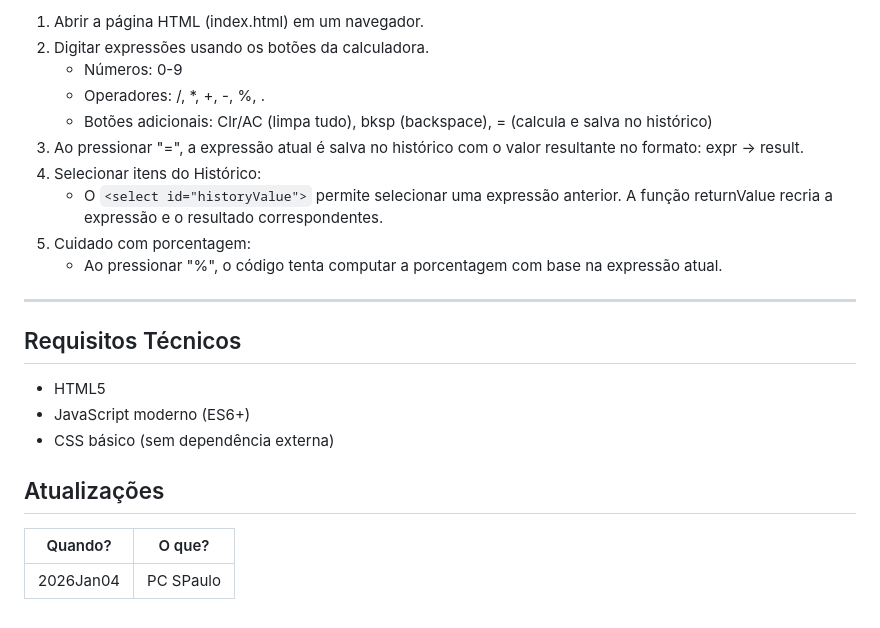
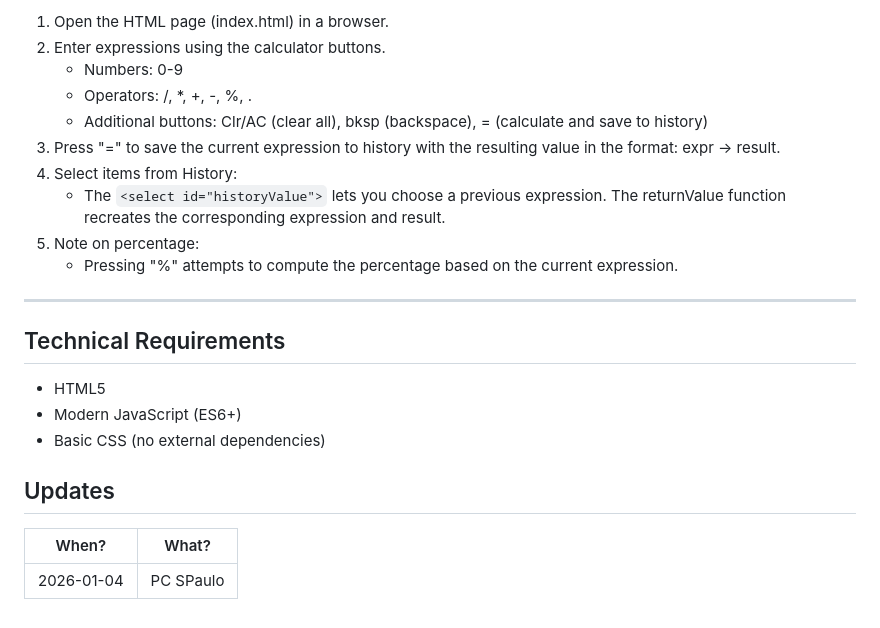
Before and after one commit to joefrancelino55-coder/calculadora, a Markdown page: README.md, the part around one of its changes. Drawn GitHub-style.

```diff
--- a/README.md
+++ b/README.md
@@ -69,26 +69,24 @@ Calculadora simples implementada em HTML, CSS e JavaScript. O objetivo é fornec
 
-1. Abrir a página HTML (index.html) em um navegador.
-2. Digitar expressões usando os botões da calculadora.
-   - Números: 0-9
-   - Operadores: /, *, +, -, %, .
-   - Botões adicionais: Clr/AC (limpa tudo), bksp (backspace), = (calcula e salva no histórico)
-3. Ao pressionar "=", a expressão atual é salva no histórico com o valor resultante no formato: expr -> result.
-4. Selecionar itens do Histórico:
-   - O `<select id="historyValue">` permite selecionar uma expressão anterior. A função returnValue recria a expressão e o resultado correspondentes.
-5. Cuidado com porcentagem:
-   - Ao pressionar "%", o código tenta computar a porcentagem com base na expressão atual.
+1. Open the HTML page (index.html) in a browser.
+2. Enter expressions using the calculator buttons.
+   - Numbers: 0-9
+   - Operators: /, *, +, -, %, .
+   - Additional buttons: Clr/AC (clear all), bksp (backspace), = (calculate and save to history)
+3. Press "=" to save the current expression to history with the resulting value in the format: expr -> result.
+4. Select items from History:
+   - The `<select id="historyValue">` lets you choose a previous expression. The returnValue function recreates the corresponding expression and result.
+5. Note on percentage:
+   - Pressing "%" attempts to compute the percentage based on the current expression.
 
 ---
-## Requisitos Técnicos
+## Technical Requirements
 
 - HTML5
-- JavaScript moderno (ES6+)
-- CSS básico (sem dependência externa)
+- Modern JavaScript (ES6+)
+- Basic CSS (no external dependencies)
 
+## Updates
 
-
-## Atualizações
-
-| Quando?    | O que? |
-| ---------- |:-------------:|
-| 2026Jan04  | PC SPaulo     |
+| When?    | What? |
+|----------|:-------------:|
+| 2026-01-04 | PC SPaulo |
```
Also changed, not shown: other parts of README.md (+50 -50 lines).
